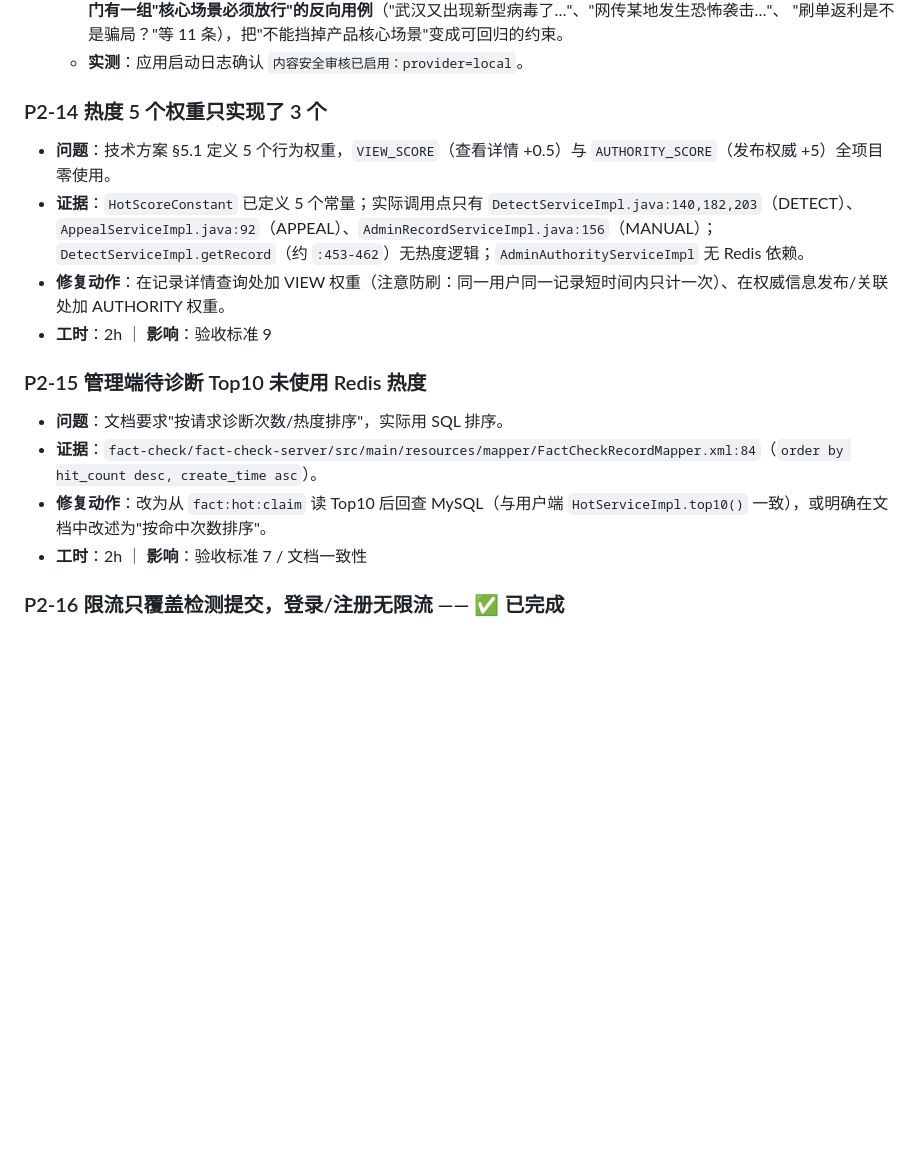
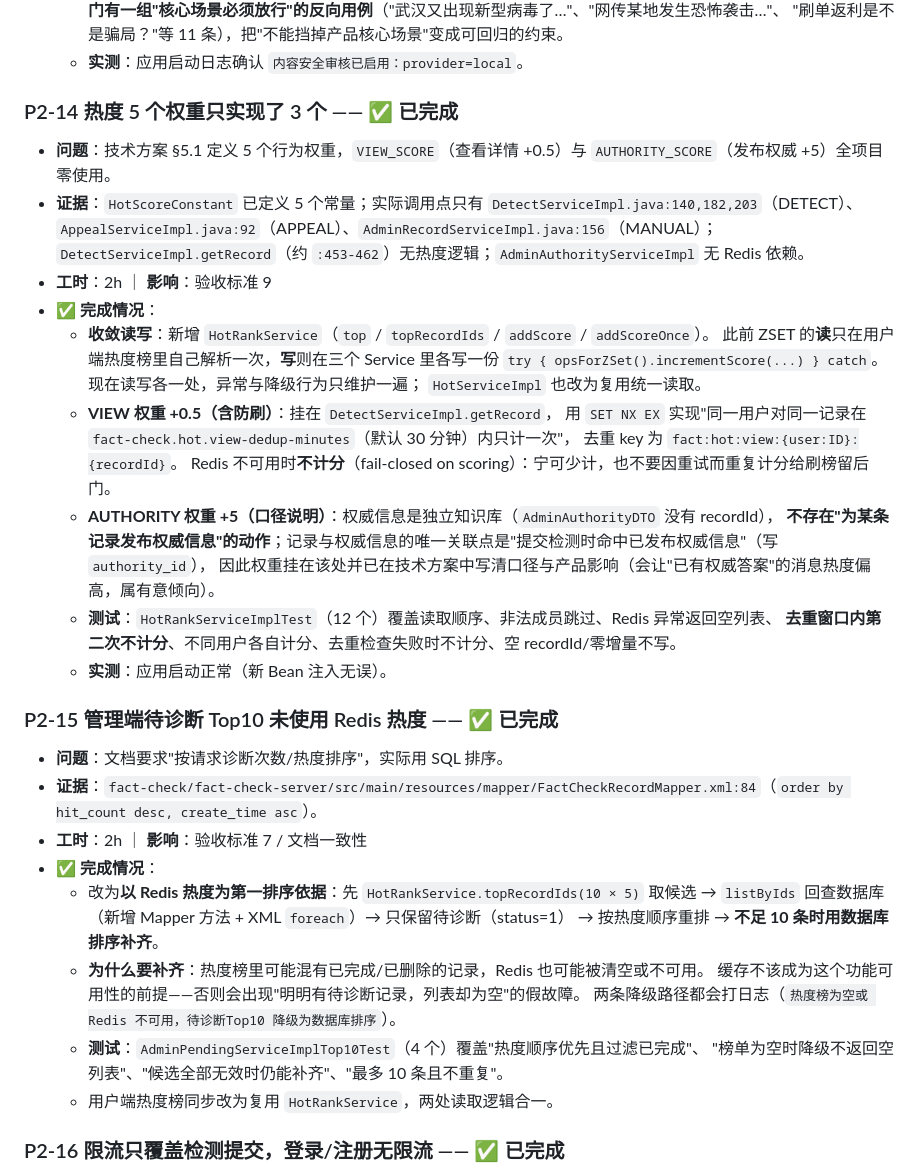
Before and after one commit to CyreneElysian/FactCheck, a Markdown page: docs/项目改进清单.md, the part around one of its changes. Drawn GitHub-style; blank space fills up the shorter version.

Commit message:
docs: 同步 P2-14/15（权重挂载点、AUTHORITY 口径、Top10 排序来源与降级）

```diff
--- a/docs/项目改进清单.md
+++ b/docs/项目改进清单.md
@@ -316,19 +316,42 @@
     "刷单返利是不是骗局？"等 11 条），把"不能挡掉产品核心场景"变成可回归的约束。
   - **实测**：应用启动日志确认 `内容安全审核已启用：provider=local`。
 
-### P2-14 热度 5 个权重只实现了 3 个
+### P2-14 热度 5 个权重只实现了 3 个 —— ✅ 已完成
 
 - **问题**：技术方案 §5.1 定义 5 个行为权重，`VIEW_SCORE`（查看详情 +0.5）与 `AUTHORITY_SCORE`（发布权威 +5）全项目零使用。
 - **证据**：`HotScoreConstant` 已定义 5 个常量；实际调用点只有 `DetectServiceImpl.java:140,182,203`（DETECT）、`AppealServiceImpl.java:92`（APPEAL）、`AdminRecordServiceImpl.java:156`（MANUAL）；`DetectServiceImpl.getRecord`（约 `:453-462`）无热度逻辑；`AdminAuthorityServiceImpl` 无 Redis 依赖。
-- **修复动作**：在记录详情查询处加 VIEW 权重（注意防刷：同一用户同一记录短时间内只计一次）、在权威信息发布/关联处加 AUTHORITY 权重。
 - **工时**：2h ｜ **影响**：验收标准 9
+- **✅ 完成情况**：
+  - **收敛读写**：新增 `HotRankService`（`top` / `topRecordIds` / `addScore` / `addScoreOnce`）。
+    此前 ZSET 的**读**只在用户端热度榜里自己解析一次，**写**则在三个 Service 里各写一份
+    `try { opsForZSet().incrementScore(...) } catch`。现在读写各一处，异常与降级行为只维护一遍；
+    `HotServiceImpl` 也改为复用统一读取。
+  - **VIEW 权重 +0.5（含防刷）**：挂在 `DetectServiceImpl.getRecord`，
+    用 `SET NX EX` 实现"同一用户对同一记录在 `fact-check.hot.view-dedup-minutes`（默认 30 分钟）内只计一次"，
+    去重 key 为 `fact:hot:view:{user:ID}:{recordId}`。
+    Redis 不可用时**不计分**（fail-closed on scoring）：宁可少计，也不要因重试而重复计分给刷榜留后门。
+  - **AUTHORITY 权重 +5（口径说明）**：权威信息是独立知识库（`AdminAuthorityDTO` 没有 recordId），
+    **不存在"为某条记录发布权威信息"的动作**；记录与权威信息的唯一关联点是"提交检测时命中已发布权威信息"（写 `authority_id`），
+    因此权重挂在该处并已在技术方案中写清口径与产品影响（会让"已有权威答案"的消息热度偏高，属有意倾向）。
+  - **测试**：`HotRankServiceImplTest`（12 个）覆盖读取顺序、非法成员跳过、Redis 异常返回空列表、
+    **去重窗口内第二次不计分**、不同用户各自计分、去重检查失败时不计分、空 recordId/零增量不写。
+  - **实测**：应用启动正常（新 Bean 注入无误）。
 
-### P2-15 管理端待诊断 Top10 未使用 Redis 热度
+### P2-15 管理端待诊断 Top10 未使用 Redis 热度 —— ✅ 已完成
 
 - **问题**：文档要求"按请求诊断次数/热度排序"，实际用 SQL 排序。
 - **证据**：`fact-check/fact-check-server/src/main/resources/mapper/FactCheckRecordMapper.xml:84`（`order by hit_count desc, create_time asc`）。
-- **修复动作**：改为从 `fact:hot:claim` 读 Top10 后回查 MySQL（与用户端 `HotServiceImpl.top10()` 一致），或明确在文档中改述为"按命中次数排序"。
 - **工时**：2h ｜ **影响**：验收标准 7 / 文档一致性
+- **✅ 完成情况**：
+  - 改为**以 Redis 热度为第一排序依据**：先 `HotRankService.topRecordIds(10 × 5)` 取候选
+    → `listByIds` 回查数据库（新增 Mapper 方法 + XML `foreach`）→ 只保留待诊断（status=1）
+    → 按热度顺序重排 → **不足 10 条时用数据库排序补齐**。
+  - **为什么要补齐**：热度榜里可能混有已完成/已删除的记录，Redis 也可能被清空或不可用。
+    缓存不该成为这个功能可用性的前提——否则会出现"明明有待诊断记录，列表却为空"的假故障。
+    两条降级路径都会打日志（`热度榜为空或 Redis 不可用，待诊断Top10 降级为数据库排序`）。
+  - **测试**：`AdminPendingServiceImplTop10Test`（4 个）覆盖"热度顺序优先且过滤已完成"、
+    "榜单为空时降级不返回空列表"、"候选全部无效时仍能补齐"、"最多 10 条且不重复"。
+  - 用户端热度榜同步改为复用 `HotRankService`，两处读取逻辑合一。
 
 ### P2-16 限流只覆盖检测提交，登录/注册无限流 —— ✅ 已完成
 
```
Also changed, not shown: other parts of docs/项目改进清单.md (+5 -5 lines), docs/技术方案.md (+23 -8 lines).
